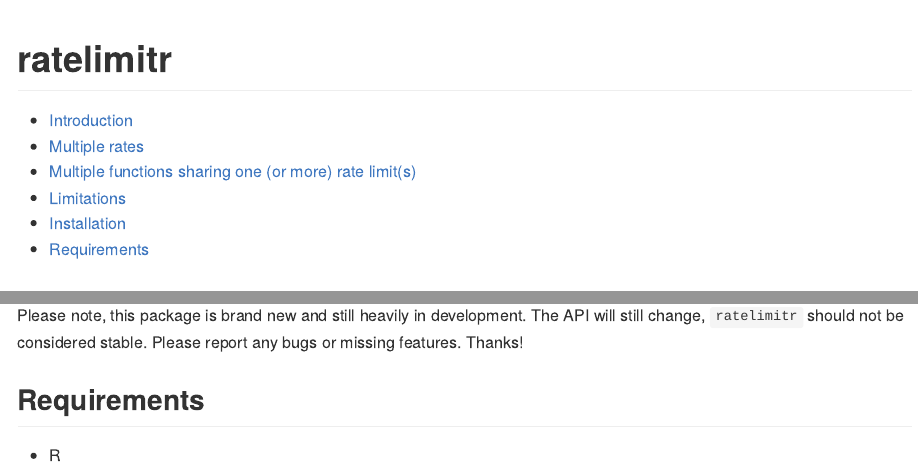
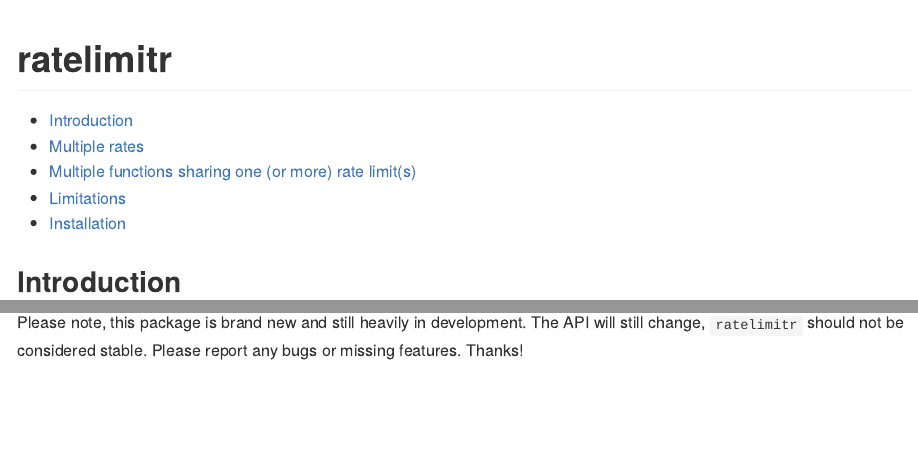
Before and after one commit to tarakc02/ratelimitr, an R Markdown document (README.Rmd): the page in a window 1100 px wide, from its top, and a second part further down, joined at a grey line. The pictures show the output file README.md that the author committed with the source, drawn offline in the style of GitHub.

Commit message:
update README

````diff
--- a/README.Rmd
+++ b/README.Rmd
@@ -110,6 +110,3 @@ devtools::install_github("tarakc02/ratelimitr")
 ```
 
 Please note, this package is brand new and still heavily in development. The API will still change, `ratelimitr` should not be considered stable. Please report any bugs or missing features. Thanks!
-
-## Requirements
-* R
````
Also changed, not shown: R/token-dispenser.R (+2 -0 lines), README.md, 1 other file.
